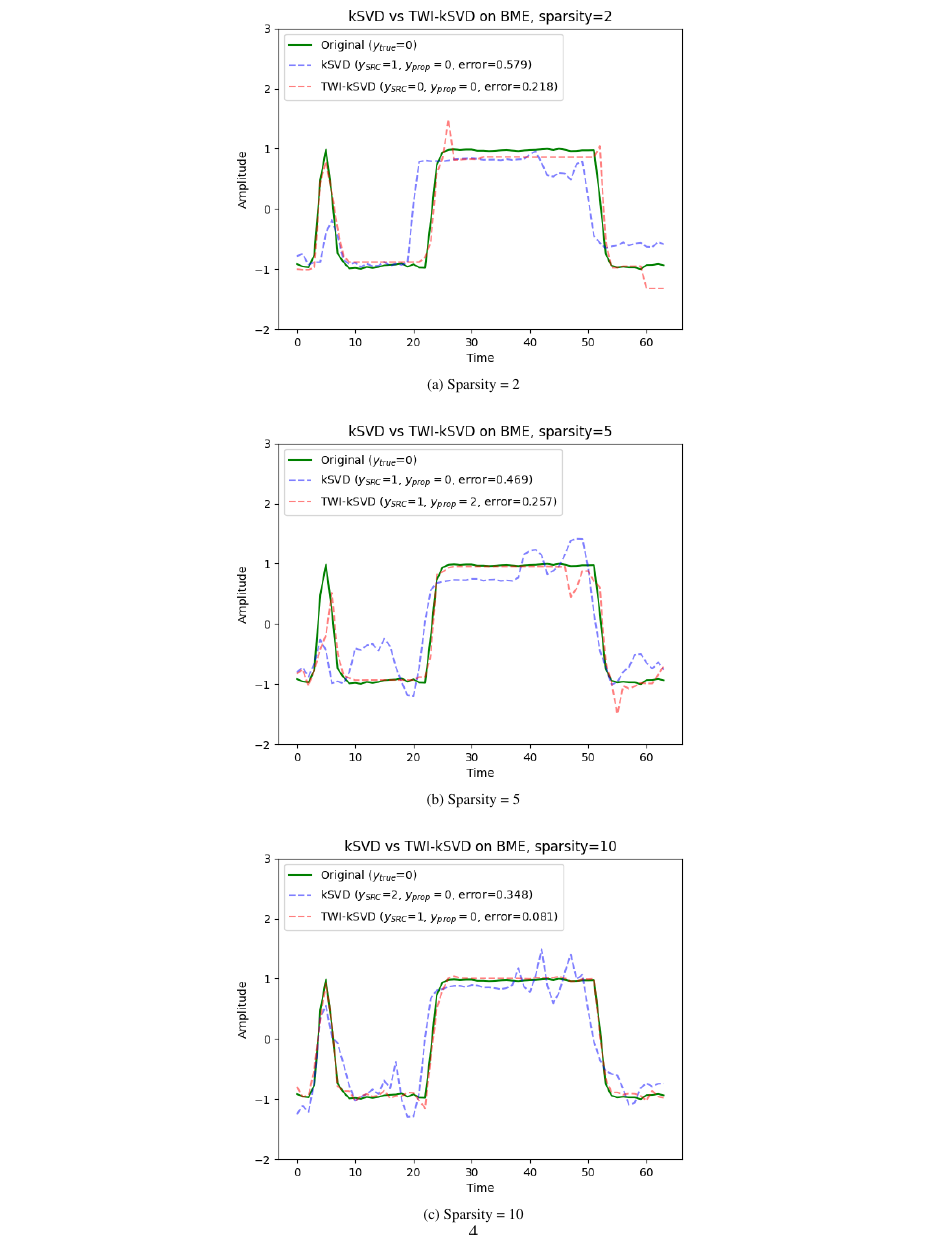
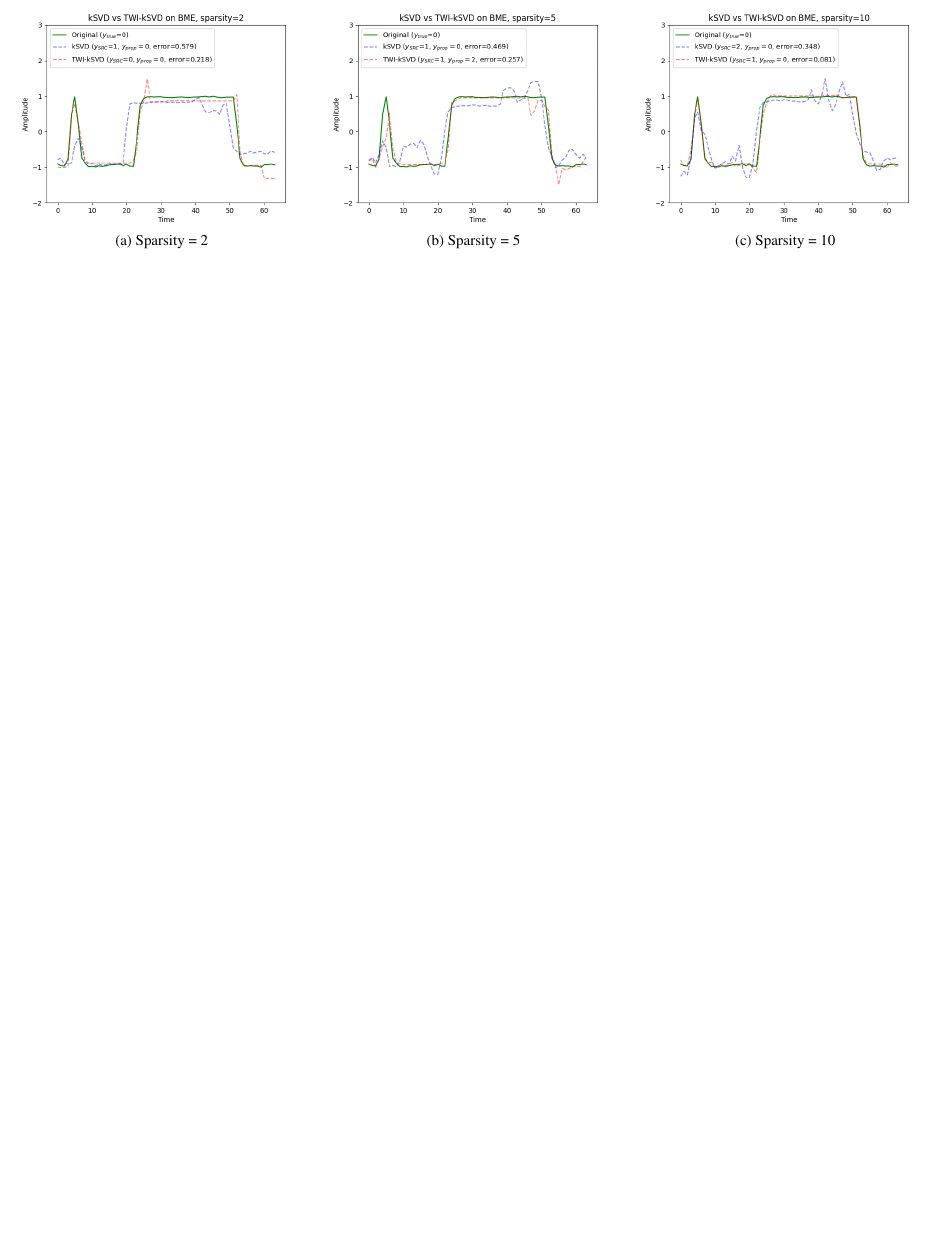
Before and after one commit to alexandrelutt/project-time-series, a LaTeX document (latex/report/report.tex): part of page 4 of 5 before the commit and part of page 4 of 4 after it, cut so that both start at the same text, the shorter picture padded with empty space. Compiled offline with pdfLaTeX.

Commit message:
clean report - now writing

```diff
--- a/latex/report/report.tex
+++ b/latex/report/report.tex
@@ -221,30 +220,23 @@ Alexandre Lutt, ENS Paris-Saclay\\
         \includegraphics[width=\textwidth]{../../figures/loss_TWI_kSVD_spars_2_class_0_BME.png}
         \caption{TWI-kSVD}
       \end{subfigure}
-
     \caption{Evolution of reconstruction loss during training (BME dataset)}\label{fig:loss_BME}
 \end{figure*}
 
 \begin{figure*}
-    \centering
-    \begin{subfigure}[t]{\textwidth}
-        \centering
-        \includegraphics[scale=0.6]{../../figures/1D_example_sparsity_2.png}
+    \begin{subfigure}[b]{0.33\textwidth}
+        \includegraphics[width=\textwidth]{../../figures/1D_example_sparsity_2.png}
         \caption{Sparsity = 2}
     \end{subfigure}
-
-    \begin{subfigure}[t]{\textwidth}
-        \centering
-        \includegraphics[scale=0.6]{../../figures/1D_example_sparsity_5.png}
+    \begin{subfigure}[b]{0.33\textwidth}
+        \includegraphics[width=\textwidth]{../../figures/1D_example_sparsity_5.png}
         \caption{Sparsity = 5}
     \end{subfigure}
-
-    \begin{subfigure}[t]{\textwidth}
-        \centering
-        \includegraphics[scale=0.6]{../../figures/1D_example_sparsity_10.png}
+    \begin{subfigure}[b]{0.33\textwidth}
+        \includegraphics[width=\textwidth]{../../figures/1D_example_sparsity_10.png}
         \caption{Sparsity = 10}
     \end{subfigure}
-        \caption{Example of reconstructions (BME dataset) with different sparsity levels}\label{tab:1D_example}
+    \caption{Example of reconstructions (BME dataset) with different sparsity levels}\label{tab:1D_example}
 \end{figure*}
 
 \begin{figure*}
```
Also changed, not shown: latex/report/biblio.bib (+7 -0 lines), latex/report/report.pdf, latex/report/report.tex (1 more changed lines).
